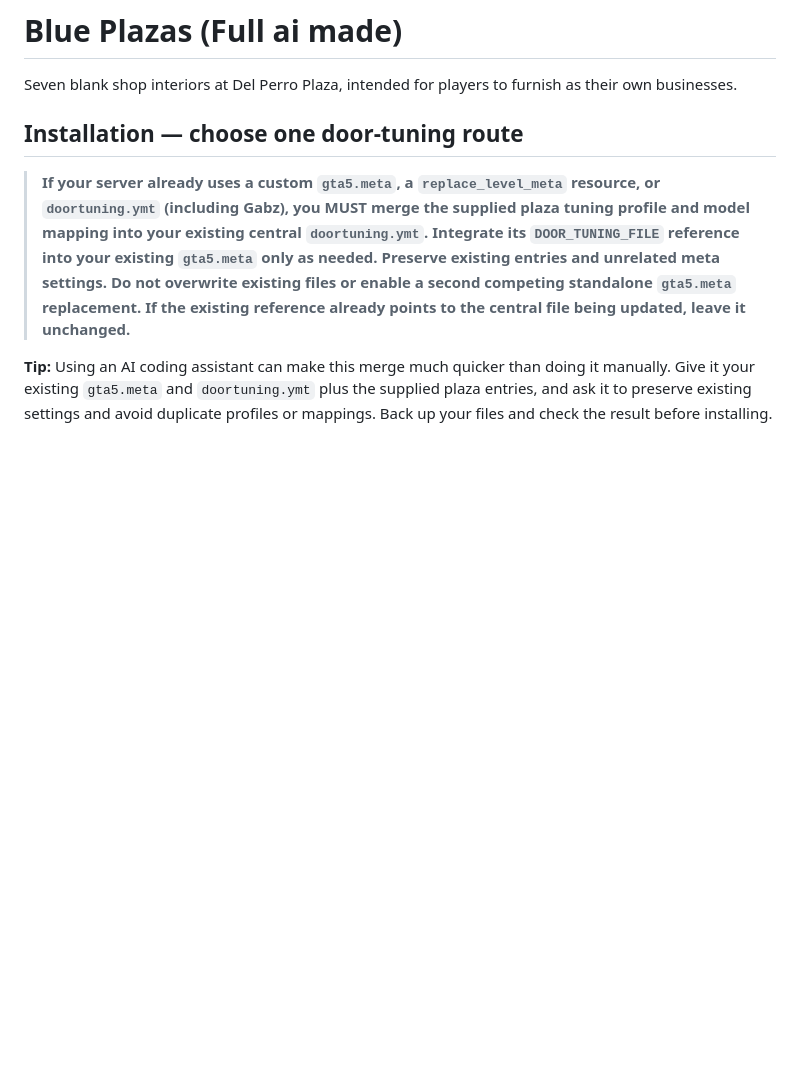
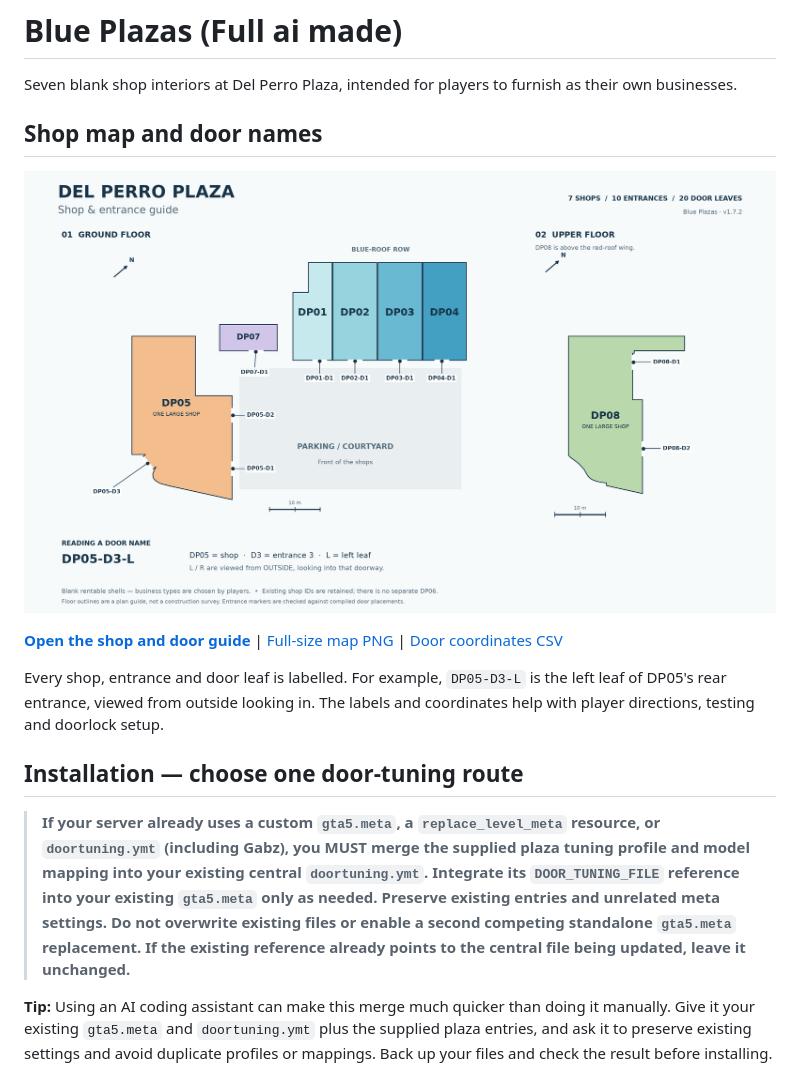
Before and after one commit to JustBlueDolphin/blue_plazas, a Markdown page: README.md, the part around the change. GitHub-like rendering; pictures changed too: docs/maps/plaza_shop_map.png (added); blank space fills up the shorter version.

Commit message:
docs: map every shop and name all entrance door leaves

```diff
--- a/README.md
+++ b/README.md
@@ -1,6 +1,14 @@
 # Blue Plazas (Full ai made)
 
 Seven blank shop interiors at Del Perro Plaza, intended for players to furnish as their own businesses.
+
+## Shop map and door names
+
+[![Labelled ground and upper floor shop map](docs/maps/plaza_shop_map.png)](docs/SHOP_MAP.md)
+
+**[Open the shop and door guide](docs/SHOP_MAP.md)** | [Full-size map PNG](docs/maps/plaza_shop_map.png) | [Door coordinates CSV](docs/maps/door_schedule.csv)
+
+Every shop, entrance and door leaf is labelled. For example, `DP05-D3-L` is the left leaf of DP05's rear entrance, viewed from outside looking in. The labels and coordinates help with player directions, testing and doorlock setup.
 
 ## Installation — choose one door-tuning route
 
```
Also changed, not shown: TESTING.md (+2 -0 lines), docs/SHOP_MAP.md (added, +79 -0 lines), 4 other files.
